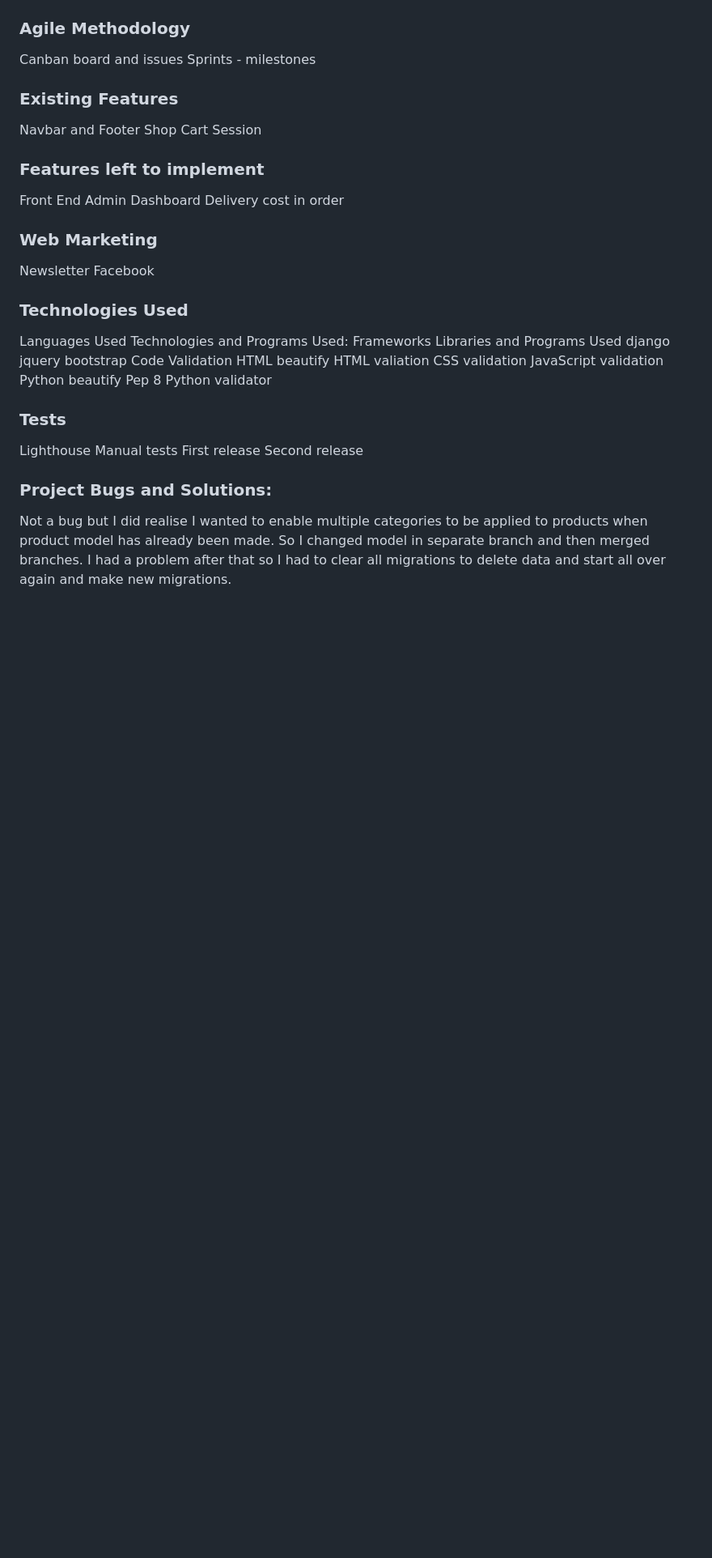
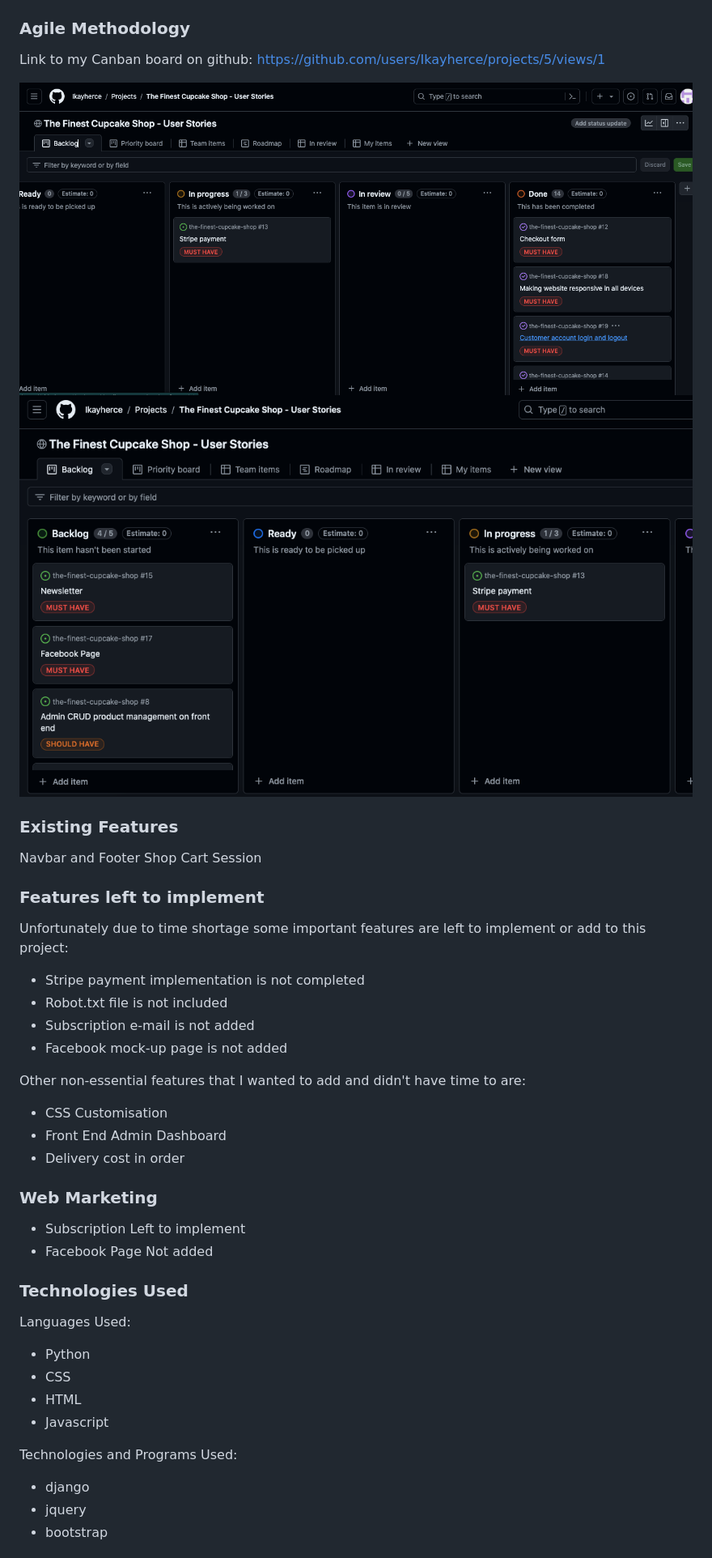
Before and after one commit to Ikayherce/the-finest-cupcake-shop, a Markdown page: README.md, the part around the change printed below. Shown: that part at 81% size. GitHub-like rendering; pictures changed too: readme_images/user_stories1.png (added), readme_images/user_stories2.png (added); blank space fills up the shorter version.

```diff
--- a/README.md
+++ b/README.md
@@ -21,7 +29,10 @@ User stories that are left to implement
 
 ### Agile Methodology
-Canban board and issues
-Sprints - milestones
+Link to my Canban board on github: https://github.com/users/Ikayherce/projects/5/views/1
+
+![UserStoriesSegment1](readme_images/user_stories1.png)
+![UserStoriesSegment2](readme_images/user_stories2.png)
+
 
 ### Existing Features
 Navbar and Footer
@@ -30,35 +41,33 @@ Cart
 Session
 
 ### Features left to implement
-Front End Admin Dashboard
-Delivery cost in order
+Unfortunately due to time shortage some important features are left to implement or add to this project:
+- Stripe payment implementation is not completed
+- Robot.txt file is not included
+- Subscription e-mail is not added
+- Facebook mock-up page is not added
+
+Other non-essential features that I wanted to add and didn't have time to are:
+- CSS Customisation
+- Front End Admin Dashboard
+- Delivery cost in order
 
 ### Web Marketing
-Newsletter
-Facebook
+- Subscription
+Left to implement
+- Facebook Page
+Not added
 
 ### Technologies Used
-Languages Used
+Languages Used:
+- Python
+- CSS
+- HTML
+- Javascript
+
 Technologies and Programs Used:
-Frameworks Libraries and Programs Used
-django
-jquery
-bootstrap
-Code Validation
-HTML beautify
-HTML valiation
-CSS validation
-JavaScript validation
-Python beautify
-Pep 8
-Python validator
-### Tests
-Lighthouse
-Manual tests
-First release
-Second release
-### Project Bugs and Solutions:
-
-Not a bug but I did realise I wanted to enable multiple categories to be applied to products when product model has already been made. So I changed model in separate branch and then merged branches. I had a problem after that so I had to clear all migrations to delete data and start all over again and make new migrations.
+- django
+- jquery
+- bootstrap
 
 
```
Also changed, not shown: other parts of README.md (+46 -29 lines), readme_images/amiresponsivepp5.png (added).
